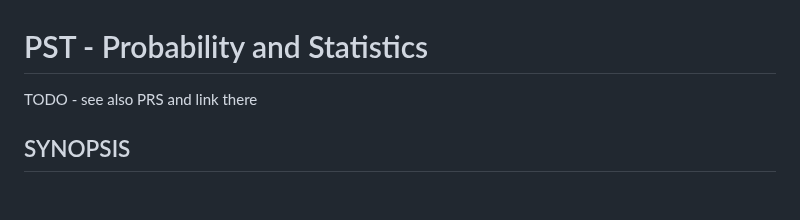
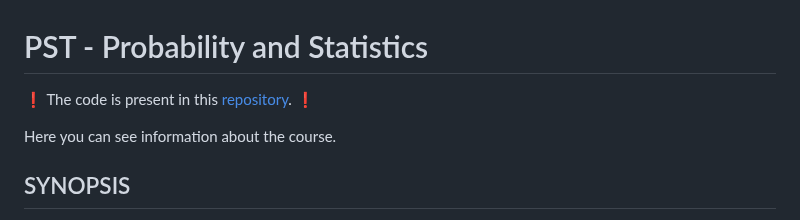
Before and after one commit to nickobard/University, a Markdown page: 5.Semester/PST/README.md, the part around the change. GitHub-like rendering; blank space fills up the shorter version.

Commit message:
Add link to PST repository.

```diff
--- a/5.Semester/PST/README.md
+++ b/5.Semester/PST/README.md
@@ -1,6 +1,8 @@
 # PST - Probability and Statistics
 
-TODO - see also PRS and link there
+❗ The code is present in this [repository](https://github.com/nickobard/Basic-Statistical-Analysis-of-Wage-by-Gender-Dataset). ❗
+
+Here you can see information about the course.
 
 ## SYNOPSIS
 Students will learn the basics of probabilistic thinking, the ability to synthesize prior and posterior information and learn to work with random variables. They will be able to apply basic models of random variable distributions and solve applied probabilistic problems in informatics and computer science. Using the statistical induction they will be able to perform estimations of unknown distributional parameters from random sample characteristics. They will also be introduced to the methods for testing statistical hypotheses and determining the statistical dependence of two or more random variables.
```
Also changed, not shown: README.md (+1 -1 lines).
